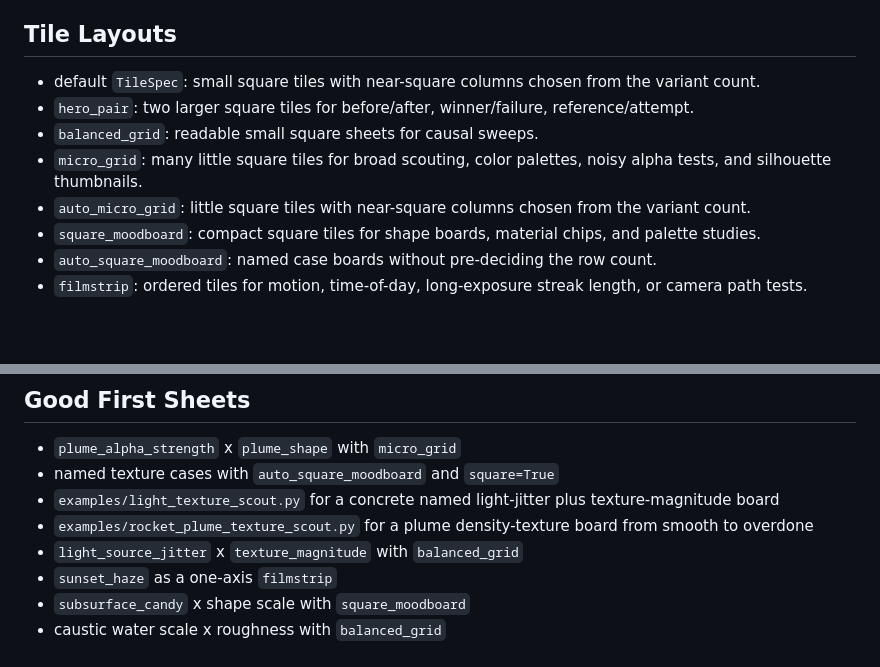
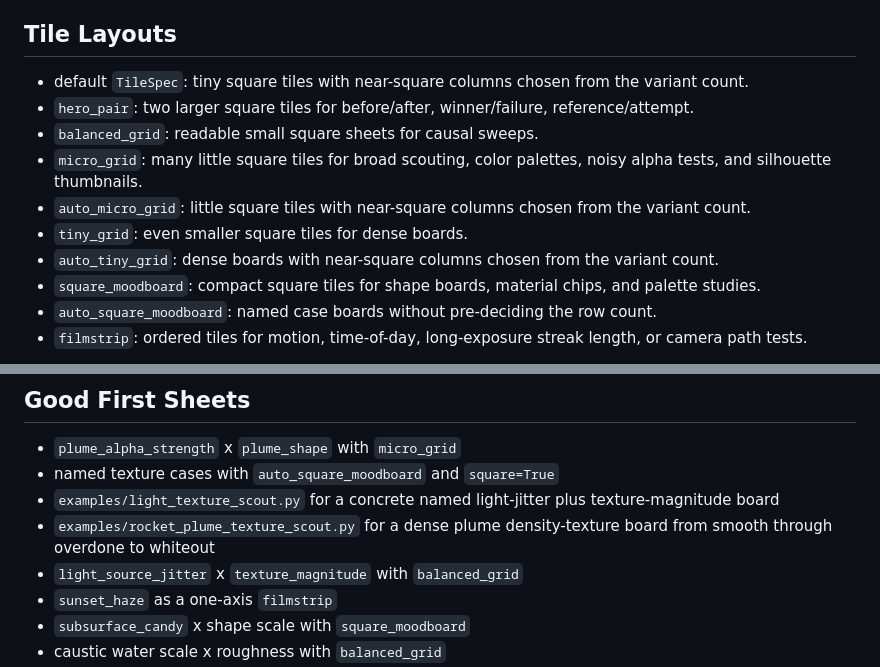
Before and after one commit to BenKnill/blender-workbench, a Markdown page: docs/sweep-catalog.md, 2 parts joined by grey strips. Rendered like a GitHub page; blank space fills up the shorter version.

```diff
--- a/docs/sweep-catalog.md
+++ b/docs/sweep-catalog.md
@@ -6,11 +6,13 @@ Start with the cheapest render profile that can answer the visual question. Shap
 
 ## Tile Layouts
 
-- default `TileSpec`: small square tiles with near-square columns chosen from the variant count.
+- default `TileSpec`: tiny square tiles with near-square columns chosen from the variant count.
 - `hero_pair`: two larger square tiles for before/after, winner/failure, reference/attempt.
 - `balanced_grid`: readable small square sheets for causal sweeps.
 - `micro_grid`: many little square tiles for broad scouting, color palettes, noisy alpha tests, and silhouette thumbnails.
 - `auto_micro_grid`: little square tiles with near-square columns chosen from the variant count.
+- `tiny_grid`: even smaller square tiles for dense boards.
+- `auto_tiny_grid`: dense boards with near-square columns chosen from the variant count.
 - `square_moodboard`: compact square tiles for shape boards, material chips, and palette studies.
 - `auto_square_moodboard`: named case boards without pre-deciding the row count.
 - `filmstrip`: ordered tiles for motion, time-of-day, long-exposure streak length, or camera path tests.
@@ -60,7 +62,7 @@ Color sweeps should avoid one-note palettes. Put at least one cool/warm contrast
 - `plume_alpha_strength` x `plume_shape` with `micro_grid`
 - named texture cases with `auto_square_moodboard` and `square=True`
 - `examples/light_texture_scout.py` for a concrete named light-jitter plus texture-magnitude board
-- `examples/rocket_plume_texture_scout.py` for a plume density-texture board from smooth to overdone
+- `examples/rocket_plume_texture_scout.py` for a dense plume density-texture board from smooth through overdone to whiteout
 - `light_source_jitter` x `texture_magnitude` with `balanced_grid`
 - `sunset_haze` as a one-axis `filmstrip`
 - `subsurface_candy` x shape scale with `square_moodboard`
```
Also changed, not shown: README.md (+3 -3 lines), docs/rocket-plume.md (+7 -5 lines), docs/assets/rocket-plume-scout.jpg, docs/assets/rocket-plume-texture-scout.jpg, 5 other files.
